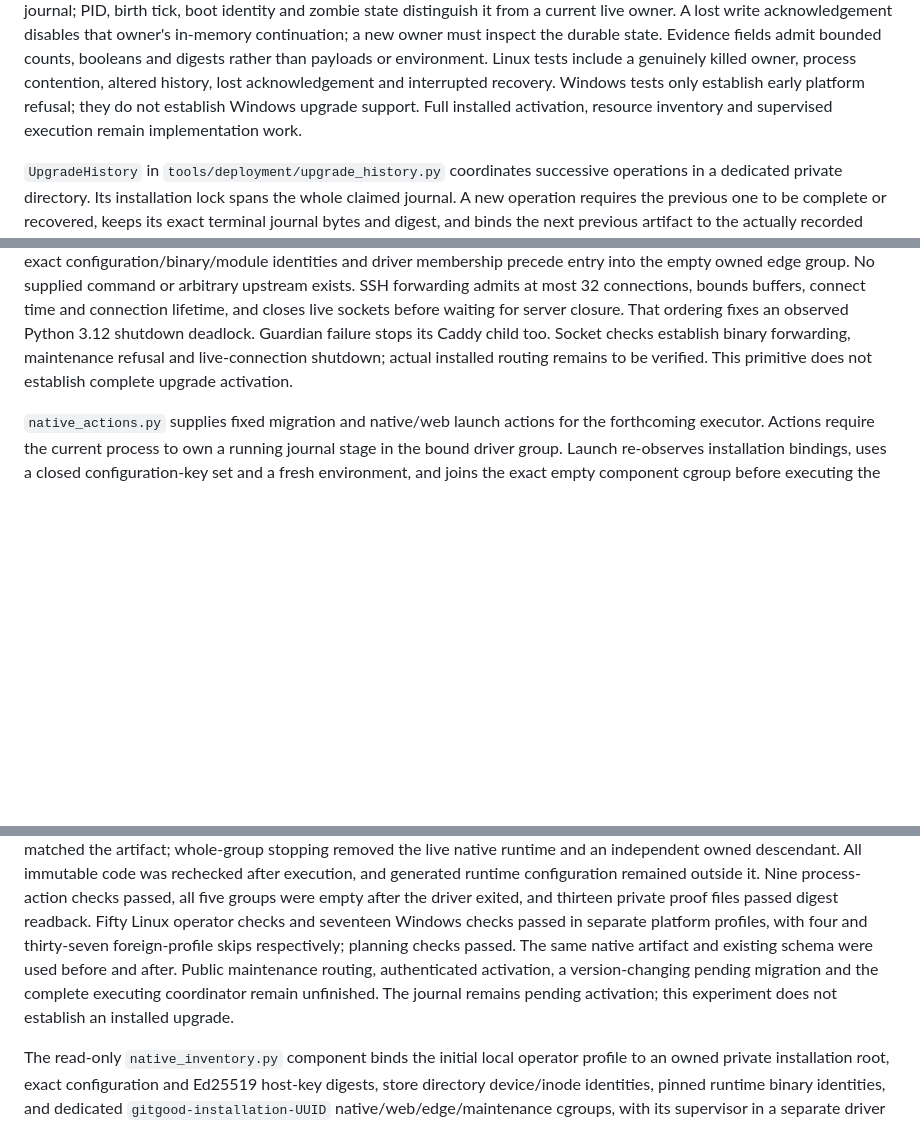
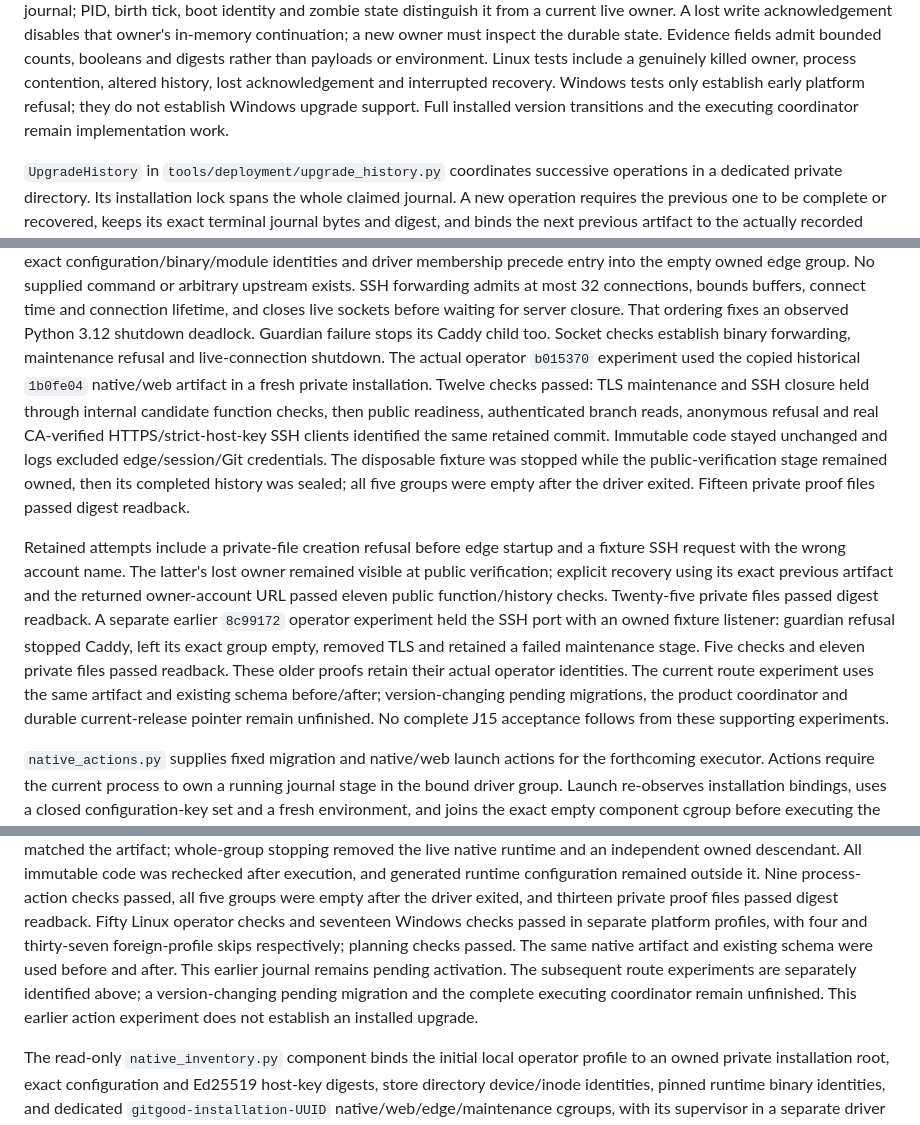
Before and after one commit to FRIKKern/gitgood, a Markdown page: docs/implementation/installation-upgrade.md, 3 parts joined by grey strips. Drawn GitHub-style; blank space fills up the shorter version.

Commit message:
Record actual native TLS SSH activation and recovered history proofs

```diff
--- a/docs/implementation/installation-upgrade.md
+++ b/docs/implementation/installation-upgrade.md
@@ -61,8 +61,8 @@ must inspect the durable state. Evidence fields admit bounded counts, booleans a
 digests rather than payloads or environment. Linux tests include a genuinely
 killed owner, process contention, altered history, lost acknowledgement and
 interrupted recovery. Windows tests only establish early platform refusal; they
-do not establish Windows upgrade support. Full installed activation, resource
-inventory and supervised execution remain implementation work.
+do not establish Windows upgrade support. Full installed version transitions and
+the executing coordinator remain implementation work.
 
 `UpgradeHistory` in `tools/deployment/upgrade_history.py` coordinates successive
 operations in a dedicated private directory. Its installation lock spans the
@@ -115,8 +115,29 @@ SSH forwarding admits at most 32 connections, bounds buffers, connect time and
 connection lifetime, and closes live sockets before waiting for server closure.
 That ordering fixes an observed Python 3.12 shutdown deadlock. Guardian failure
 stops its Caddy child too. Socket checks establish binary forwarding, maintenance
-refusal and live-connection shutdown; actual installed routing remains to be
-verified. This primitive does not establish complete upgrade activation.
+refusal and live-connection shutdown. The actual operator `b015370` experiment used
+the copied historical `1b0fe04` native/web artifact in a fresh private installation.
+Twelve checks passed: TLS maintenance and SSH closure held through internal
+candidate function checks, then public readiness, authenticated branch reads,
+anonymous refusal and real CA-verified HTTPS/strict-host-key SSH clients identified
+the same retained commit. Immutable code stayed unchanged and logs excluded
+edge/session/Git credentials. The disposable fixture was stopped while the
+public-verification stage remained owned, then its completed history was sealed;
+all five groups were empty after the driver exited. Fifteen private proof files
+passed digest readback.
+
+Retained attempts include a private-file creation refusal before edge startup and
+a fixture SSH request with the wrong account name. The latter's lost owner remained
+visible at public verification; explicit recovery using its exact previous artifact
+and the returned owner-account URL passed eleven public function/history checks.
+Twenty-five private files passed digest readback. A separate earlier `8c99172`
+operator experiment held the SSH port with an owned fixture listener: guardian
+refusal stopped Caddy, left its exact group empty, removed TLS and retained a failed
+maintenance stage. Five checks and eleven private files passed readback. These
+older proofs retain their actual operator identities. The current route experiment
+uses the same artifact and existing schema before/after; version-changing pending
+migrations, the product coordinator and durable current-release pointer remain
+unfinished. No complete J15 acceptance follows from these supporting experiments.
 
 `native_actions.py` supplies fixed migration and native/web launch actions for
 the forthcoming executor. Actions require the current process to own a running
@@ -144,10 +165,11 @@ process-action checks passed, all five groups were empty after the driver exited
 and thirteen private proof files passed digest readback. Fifty Linux operator
 checks and seventeen Windows checks passed in separate platform profiles, with
 four and thirty-seven foreign-profile skips respectively; planning checks passed.
-The same native artifact and existing schema were used before and after. Public
-maintenance routing, authenticated activation, a version-changing pending migration
-and the complete executing coordinator remain unfinished. The journal remains
-pending activation; this experiment does not establish an installed upgrade.
+The same native artifact and existing schema were used before and after. This
+earlier journal remains pending activation. The subsequent route experiments are
+separately identified above; a version-changing pending migration and the complete
+executing coordinator remain unfinished. This earlier action experiment does not
+establish an installed upgrade.
 
 The read-only `native_inventory.py` component binds the initial local operator
 profile to an owned private installation root, exact configuration and Ed25519
```
